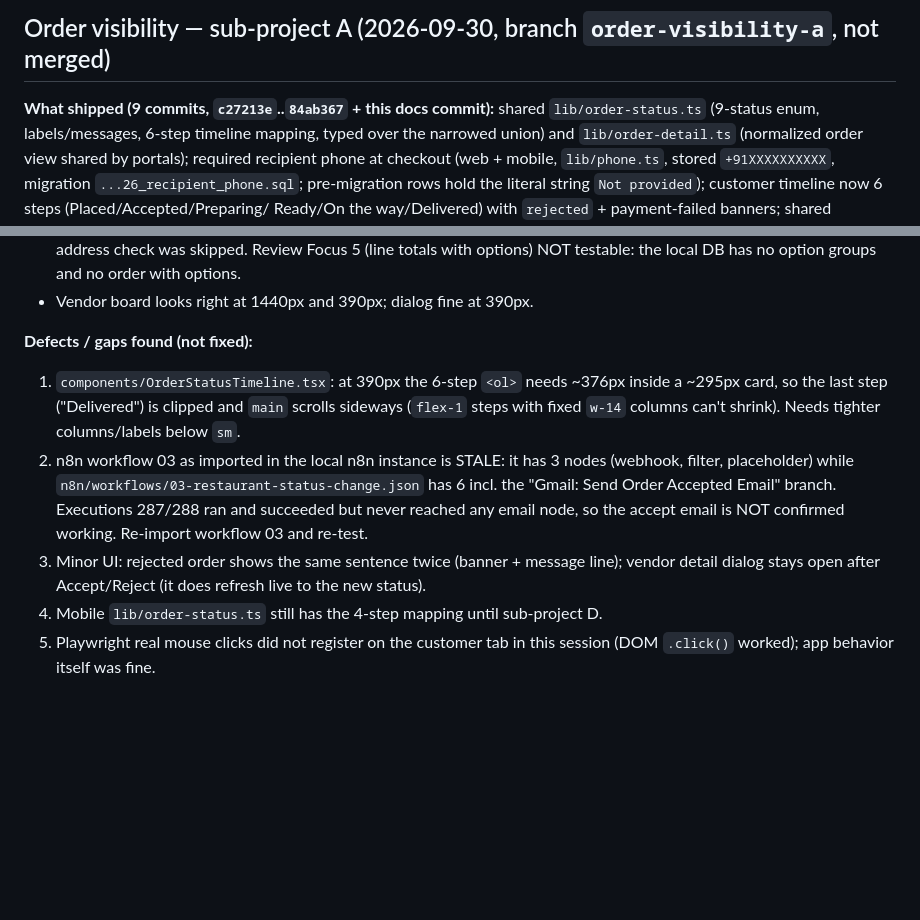
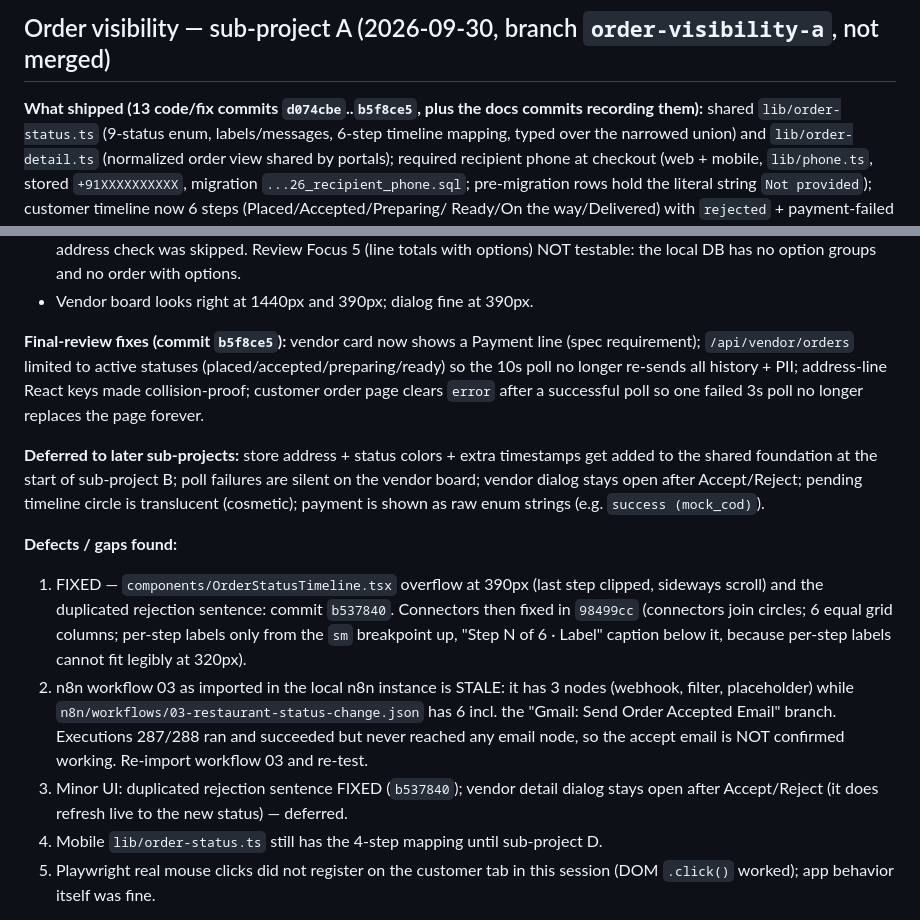
Before and after one commit to vishalshah737704/Fresh-Quick, a Markdown page: MEMORY.md, 2 parts joined by grey strips. Rendered like a GitHub page; blank space fills up the shorter version.

Commit message:
docs: update sub-project A record after final review
Co-Authored-By: Claude Sonnet 5.5 <noreply@anthropic.com>

```diff
--- a/MEMORY.md
+++ b/MEMORY.md
@@ -2345,7 +2345,8 @@ place with python-docx (no rebuild):
 
 ## Order visibility — sub-project A (2026-09-30, branch `order-visibility-a`, not merged)
 
-**What shipped (9 commits, `c27213e`..`84ab367` + this docs commit):** shared
+**What shipped (13 code/fix commits `d074cbe`..`b5f8ce5`, plus the docs
+commits recording them):** shared
 `lib/order-status.ts` (9-status enum, labels/messages, 6-step timeline
 mapping, typed over the narrowed union) and `lib/order-detail.ts`
 (normalized order view shared by portals); required recipient phone at
@@ -2379,20 +2380,35 @@ Ready) with full order details, photos, detail dialog, 10s polling.
   with options.
 - Vendor board looks right at 1440px and 390px; dialog fine at 390px.
 
-**Defects / gaps found (not fixed):**
-1. `components/OrderStatusTimeline.tsx`: at 390px the 6-step `<ol>` needs
-   ~376px inside a ~295px card, so the last step ("Delivered") is clipped
-   and `main` scrolls sideways (`flex-1` steps with fixed `w-14` columns
-   can't shrink). Needs tighter columns/labels below `sm`.
+**Final-review fixes (commit `b5f8ce5`):** vendor card now shows a Payment
+line (spec requirement); `/api/vendor/orders` limited to active statuses
+(placed/accepted/preparing/ready) so the 10s poll no longer re-sends all
+history + PII; address-line React keys made collision-proof; customer order
+page clears `error` after a successful poll so one failed 3s poll no longer
+replaces the page forever.
+
+**Deferred to later sub-projects:** store address + status colors + extra
+timestamps get added to the shared foundation at the start of sub-project B;
+poll failures are silent on the vendor board; vendor dialog stays open after
+Accept/Reject; pending timeline circle is translucent (cosmetic); payment is
+shown as raw enum strings (e.g. `success (mock_cod)`).
+
+**Defects / gaps found:**
+1. FIXED — `components/OrderStatusTimeline.tsx` overflow at 390px (last step
+   clipped, sideways scroll) and the duplicated rejection sentence: commit
+   `b537840`. Connectors then fixed in `98499cc` (connectors join circles; 6
+   equal grid columns; per-step labels only from the `sm` breakpoint up,
+   "Step N of 6 · Label" caption below it, because per-step labels cannot
+   fit legibly at 320px).
 2. n8n workflow 03 as imported in the local n8n instance is STALE: it has
    3 nodes (webhook, filter, placeholder) while
    `n8n/workflows/03-restaurant-status-change.json` has 6 incl. the
    "Gmail: Send Order Accepted Email" branch. Executions 287/288 ran and
    succeeded but never reached any email node, so the accept email is NOT
    confirmed working. Re-import workflow 03 and re-test.
-3. Minor UI: rejected order shows the same sentence twice (banner + message
-   line); vendor detail dialog stays open after Accept/Reject (it does
-   refresh live to the new status).
+3. Minor UI: duplicated rejection sentence FIXED (`b537840`); vendor detail
+   dialog stays open after Accept/Reject (it does refresh live to the new
+   status) — deferred.
 4. Mobile `lib/order-status.ts` still has the 4-step mapping until
    sub-project D.
 5. Playwright real mouse clicks did not register on the customer tab in
```
